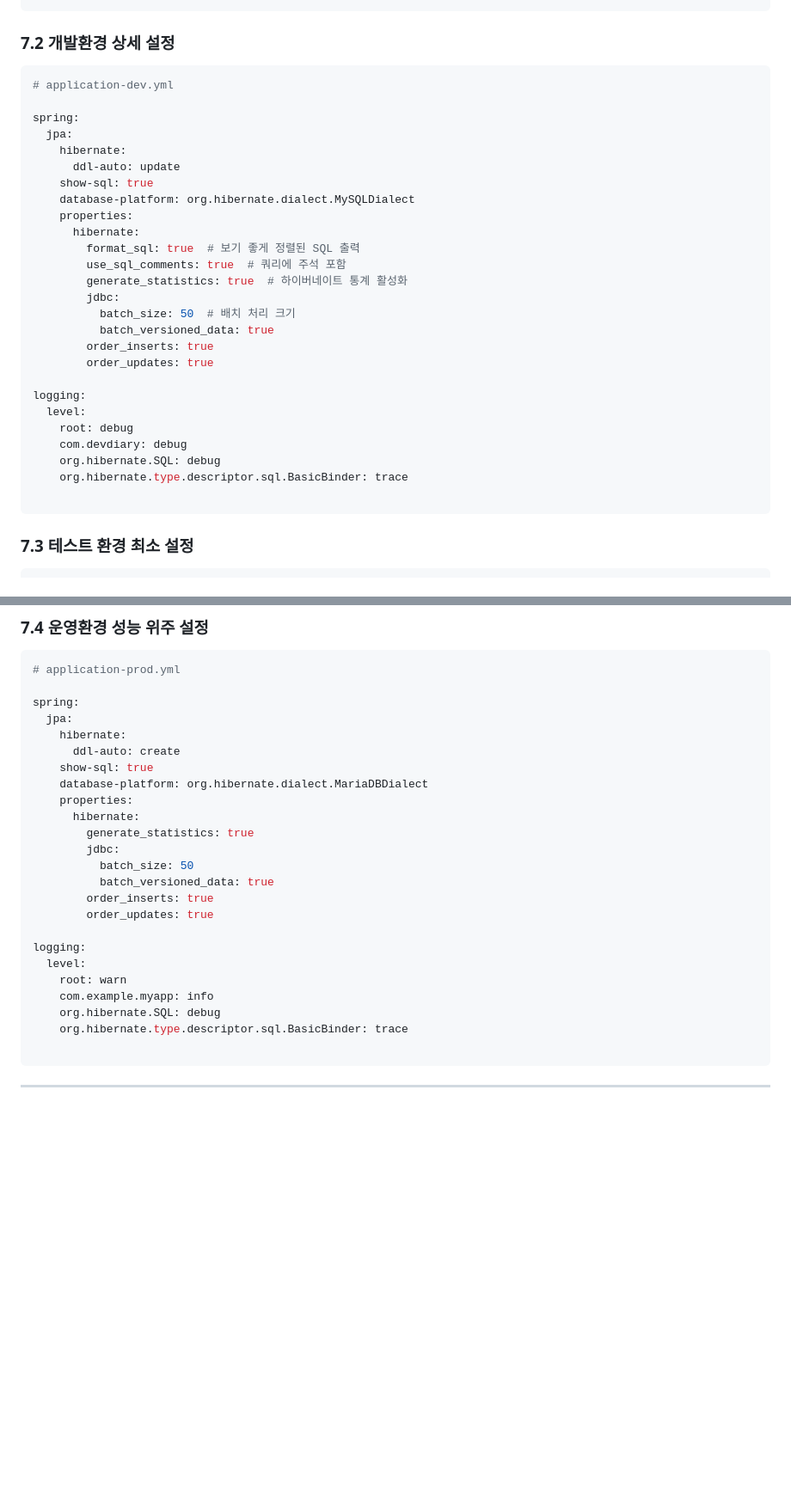
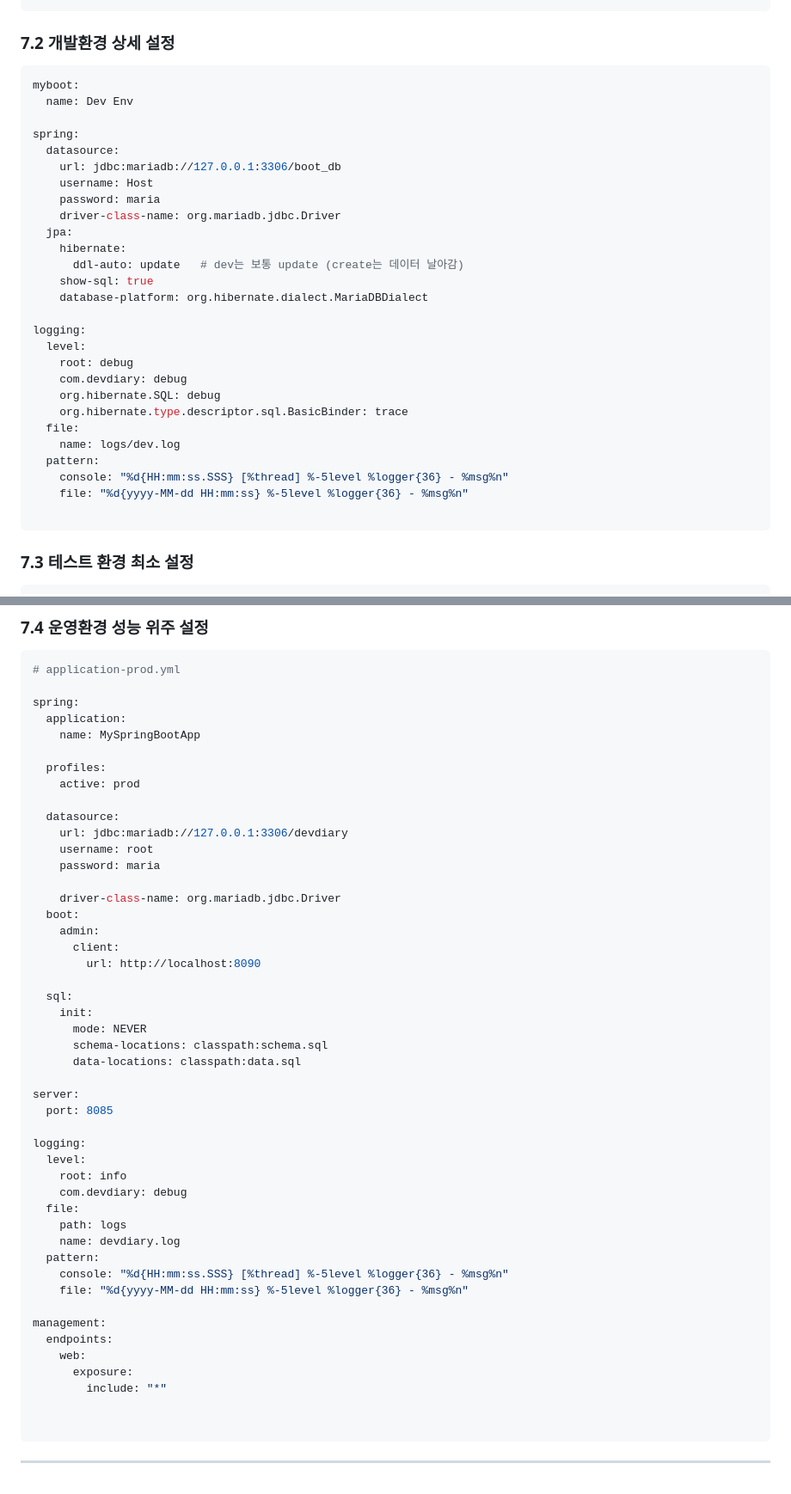
Before and after one commit to WorkSpaceForHanmg/MiniProject2, a Markdown page: b.Entity설계서.md, 2 parts joined by grey strips. Shown at 86% size. Drawn GitHub-style; blank space fills up the shorter version.

````diff
--- a/b.Entity설계서.md
+++ b/b.Entity설계서.md
@@ -548,24 +548,20 @@ spring:
 ### 7.2 개발환경 상세 설정
 
 ```yaml
-# application-dev.yml
+myboot:
+  name: Dev Env
 
 spring:
+  datasource:
+    url: jdbc:mariadb://127.0.0.1:3306/boot_db
+    username: Host
+    password: maria
+    driver-class-name: org.mariadb.jdbc.Driver
   jpa:
     hibernate:
-      ddl-auto: update
+      ddl-auto: update   # dev는 보통 update (create는 데이터 날아감)
     show-sql: true
-    database-platform: org.hibernate.dialect.MySQLDialect
-    properties:
-      hibernate:
-        format_sql: true  # 보기 좋게 정렬된 SQL 출력
-        use_sql_comments: true  # 쿼리에 주석 포함
-        generate_statistics: true  # 하이버네이트 통계 활성화
-        jdbc:
-          batch_size: 50  # 배치 처리 크기
-          batch_versioned_data: true
-        order_inserts: true
-        order_updates: true
+    database-platform: org.hibernate.dialect.MariaDBDialect
 
 logging:
   level:
@@ -573,6 +569,11 @@ logging:
     com.devdiary: debug
     org.hibernate.SQL: debug
     org.hibernate.type.descriptor.sql.BasicBinder: trace
+  file:
+    name: logs/dev.log
+  pattern:
+    console: "%d{HH:mm:ss.SSS} [%thread] %-5level %logger{36} - %msg%n"
+    file: "%d{yyyy-MM-dd HH:mm:ss} %-5level %logger{36} - %msg%n"
 
 ```
 
@@ -604,26 +605,49 @@ logging:
 # application-prod.yml
 
 spring:
-  jpa:
-    hibernate:
-      ddl-auto: create
-    show-sql: true
-    database-platform: org.hibernate.dialect.MariaDBDialect
-    properties:
-      hibernate:
-        generate_statistics: true
-        jdbc:
-          batch_size: 50
-          batch_versioned_data: true
-        order_inserts: true
-        order_updates: true
+  application:
+    name: MySpringBootApp
+
+  profiles:
+    active: prod
+
+  datasource:
+    url: jdbc:mariadb://127.0.0.1:3306/devdiary
+    username: root
+    password: maria
+
+    driver-class-name: org.mariadb.jdbc.Driver
+  boot:
+    admin:
+      client:
+        url: http://localhost:8090
+
+  sql:
+    init:
+      mode: NEVER
+      schema-locations: classpath:schema.sql
+      data-locations: classpath:data.sql
+
+server:
+  port: 8085
 
 logging:
   level:
-    root: warn
-    com.example.myapp: info
-    org.hibernate.SQL: debug
-    org.hibernate.type.descriptor.sql.BasicBinder: trace
+    root: info
+    com.devdiary: debug
+  file:
+    path: logs
+    name: devdiary.log
+  pattern:
+    console: "%d{HH:mm:ss.SSS} [%thread] %-5level %logger{36} - %msg%n"
+    file: "%d{yyyy-MM-dd HH:mm:ss} %-5level %logger{36} - %msg%n"
+
+management:
+  endpoints:
+    web:
+      exposure:
+        include: "*"
+
 
 ```
 ---
````
